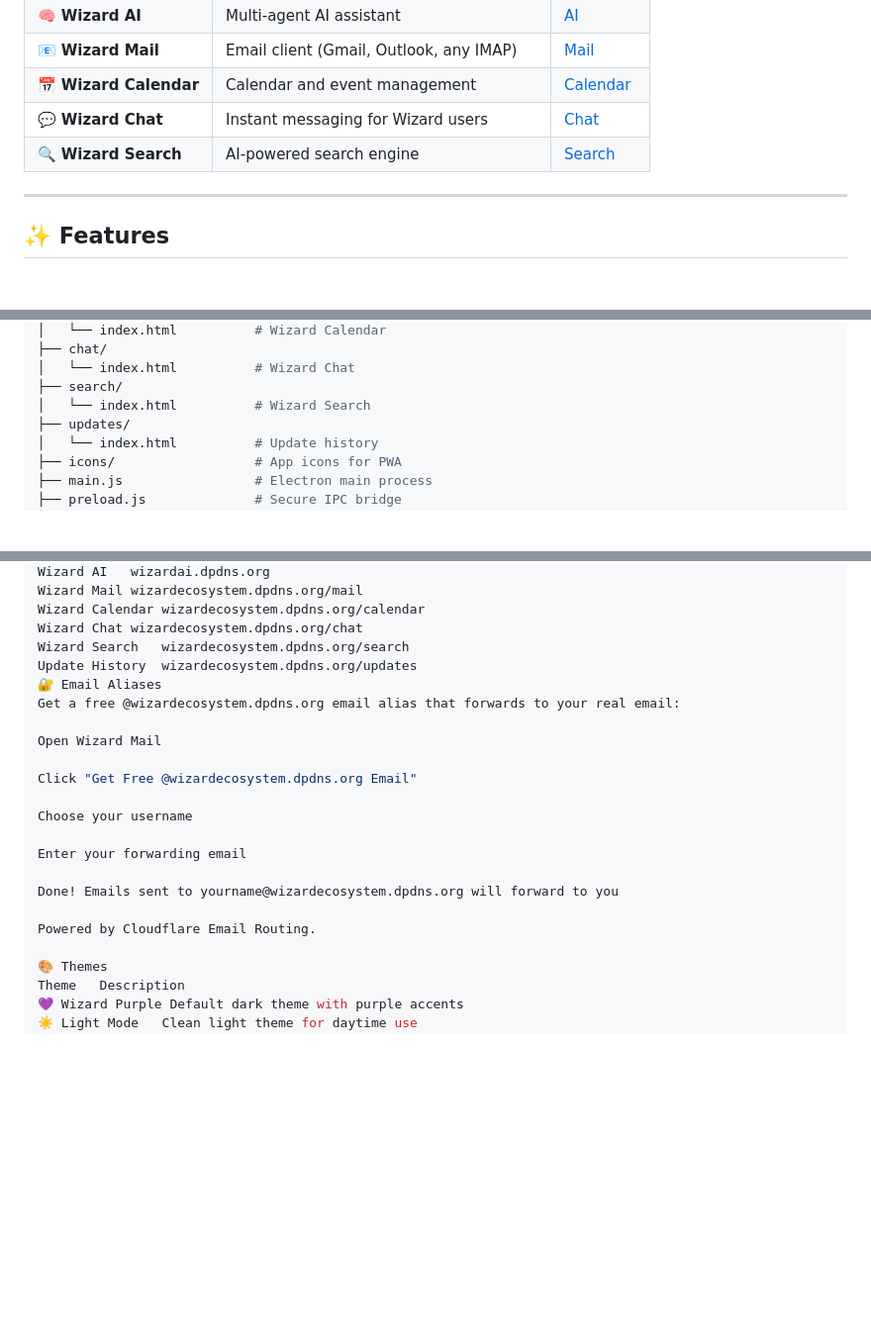
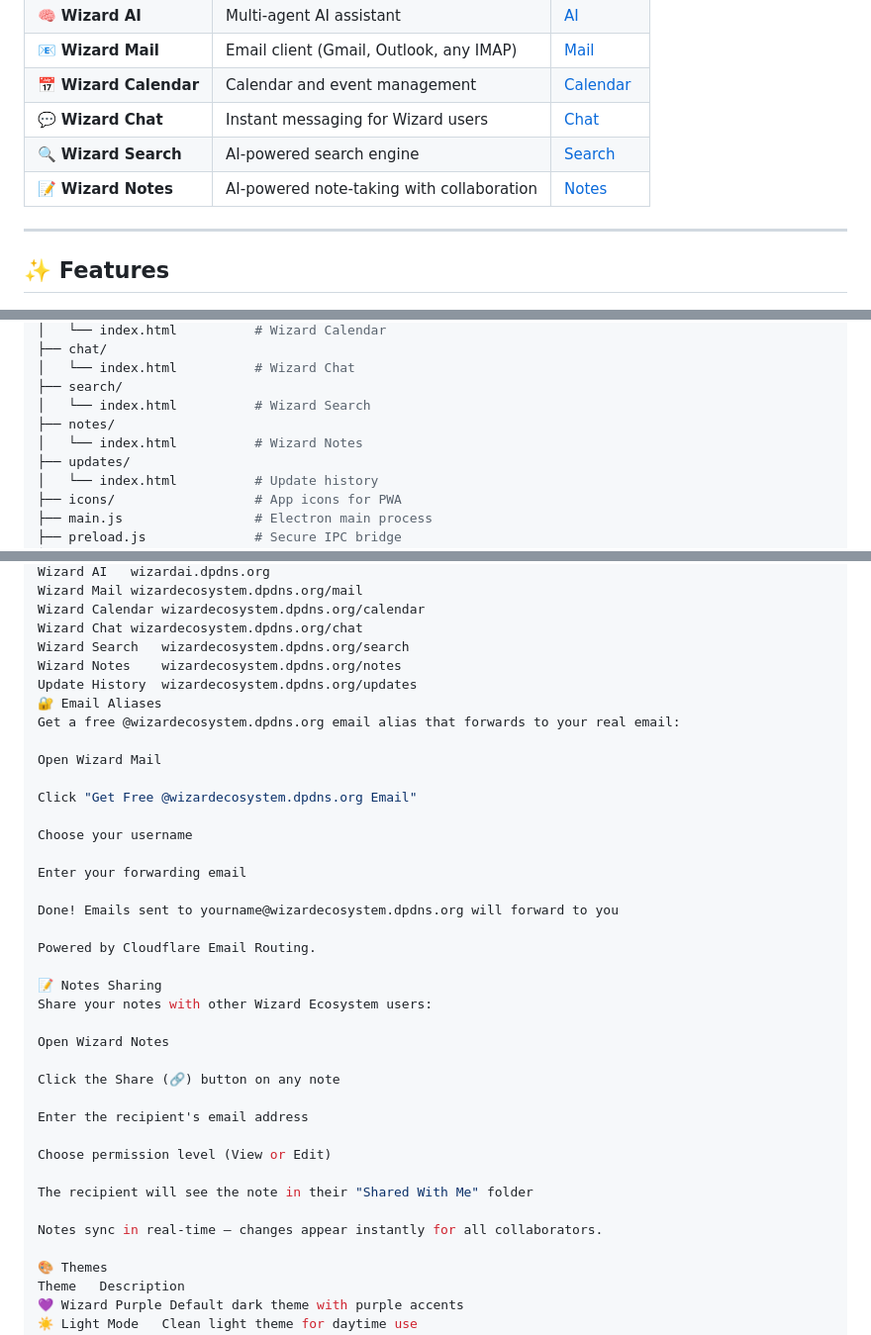
Before and after one commit to AG-Ultima/wizard-ecosystem, a Markdown page: README.md, 3 parts joined by grey strips. Shown at 99% size. Drawn GitHub-style; blank space fills up the shorter version.

```diff
--- a/README.md
+++ b/README.md
@@ -28,6 +28,7 @@ Wizard Ecosystem is a comprehensive, AI-powered productivity suite that replaces
 | 📅 **Wizard Calendar** | Calendar and event management | [Calendar](https://wizardecosystem.dpdns.org/calendar) |
 | 💬 **Wizard Chat** | Instant messaging for Wizard users | [Chat](https://wizardecosystem.dpdns.org/chat) |
 | 🔍 **Wizard Search** | AI-powered search engine | [Search](https://wizardecosystem.dpdns.org/search) |
+| 📝 **Wizard Notes** | AI-powered note-taking with collaboration | [Notes](https://wizardecosystem.dpdns.org/notes) |
 
 ---
 
@@ -126,6 +166,8 @@ wizard-ecosystem/
 │   └── index.html          # Wizard Chat
 ├── search/
 │   └── index.html          # Wizard Search
+├── notes/
+│   └── index.html          # Wizard Notes
 ├── updates/
 │   └── index.html          # Update history
 ├── icons/                  # App icons for PWA
@@ -167,6 +209,7 @@ Wizard Mail	wizardecosystem.dpdns.org/mail
 Wizard Calendar	wizardecosystem.dpdns.org/calendar
 Wizard Chat	wizardecosystem.dpdns.org/chat
 Wizard Search	wizardecosystem.dpdns.org/search
+Wizard Notes	wizardecosystem.dpdns.org/notes
 Update History	wizardecosystem.dpdns.org/updates
 🔐 Email Aliases
 Get a free @wizardecosystem.dpdns.org email alias that forwards to your real email:
@@ -182,6 +225,21 @@ Enter your forwarding email
 Done! Emails sent to yourname@wizardecosystem.dpdns.org will forward to you
 
 Powered by Cloudflare Email Routing.
+
+📝 Notes Sharing
+Share your notes with other Wizard Ecosystem users:
+
+Open Wizard Notes
+
+Click the Share (🔗) button on any note
+
+Enter the recipient's email address
+
+Choose permission level (View or Edit)
+
+The recipient will see the note in their "Shared With Me" folder
+
+Notes sync in real-time – changes appear instantly for all collaborators.
 
 🎨 Themes
 Theme	Description
```
Also changed, not shown: other parts of README.md (+40 -1 lines).
